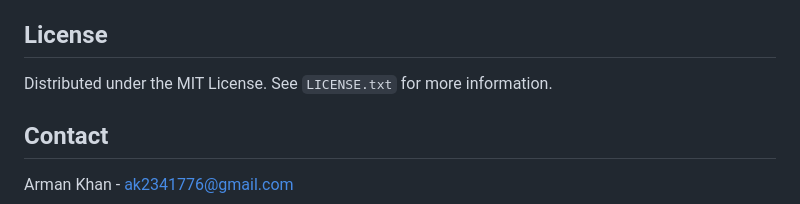
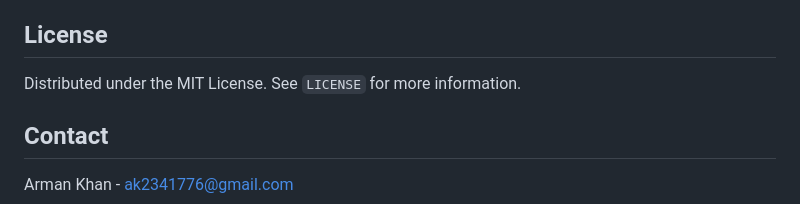
Before and after one commit to ArmanKhanTech/Divine, a Markdown page: README.md, the part around the change. Rendered like a GitHub page.

```diff
--- a/README.md
+++ b/README.md
@@ -126,7 +126,7 @@ Thanks again!
 
 ## License
 
-Distributed under the MIT License. See `LICENSE.txt` for more information.
+Distributed under the MIT License. See `LICENSE` for more information.
 
 
 
```
